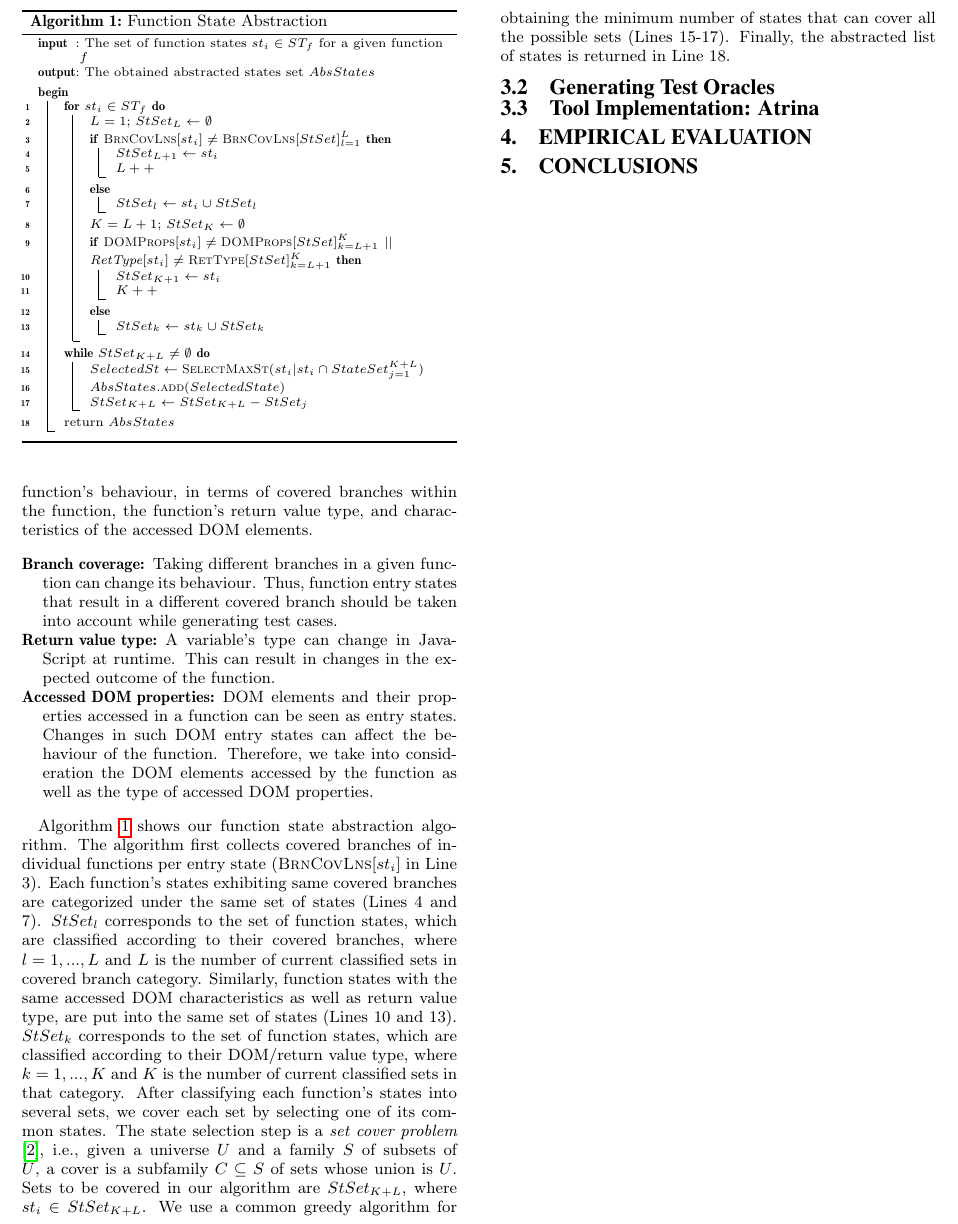
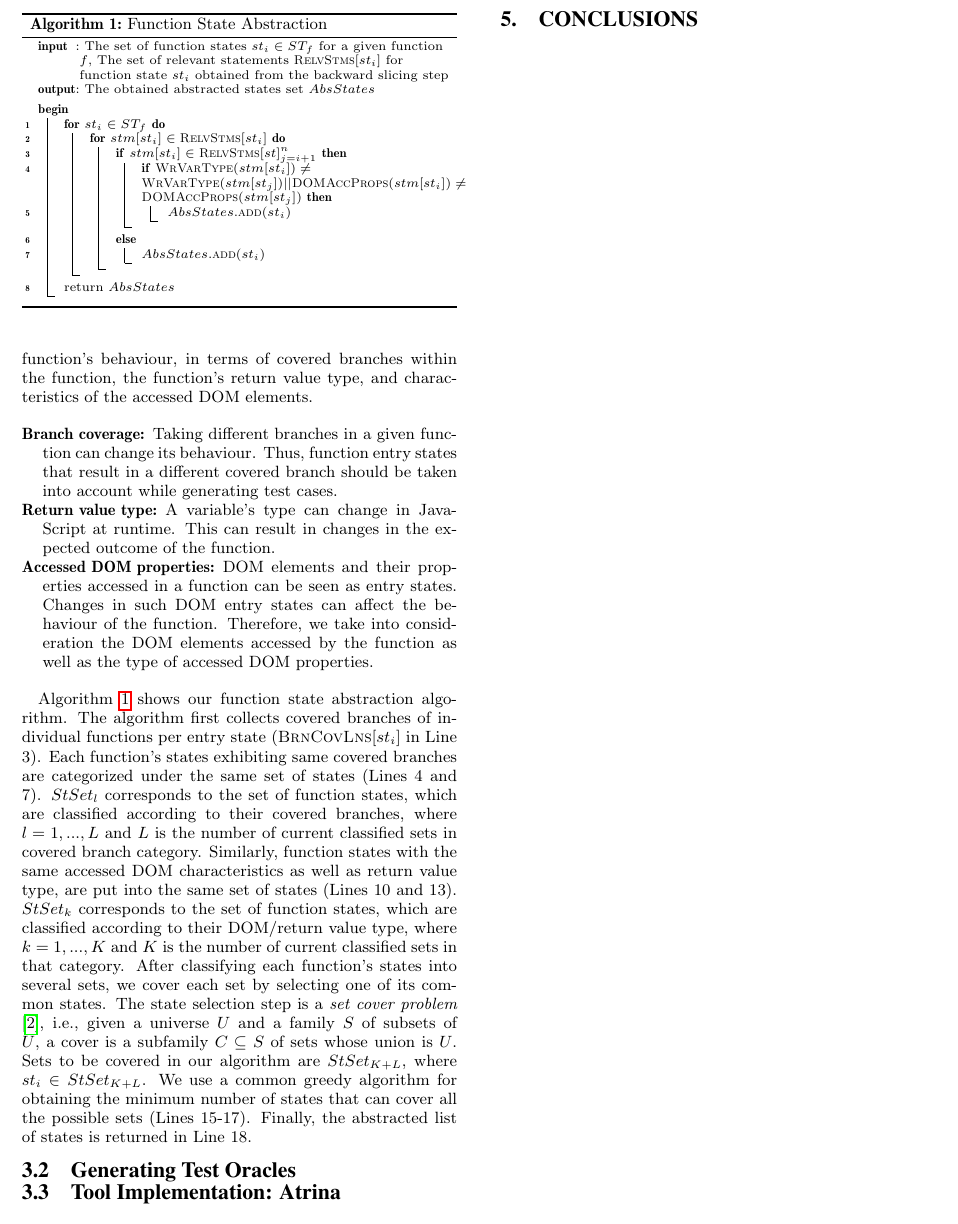
Before and after one commit to mirshokraie/papers, a LaTeX paper (unit-oracle-gen/paper.tex, which reads unit-oracle-gen/stateAbstractionAlgo.tex): part of page 3 of 4, cut so that both start at the same text. Compiled offline with pdfLaTeX.

Commit message:
revising state abstraction according to the new approach for oracle selection

```diff
--- a/unit-oracle-gen/stateAbstractionAlgo.tex
+++ b/unit-oracle-gen/stateAbstractionAlgo.tex
@@ -2,35 +2,23 @@
 \begin{algorithm}[t]
 {\scriptsize
 \SetKwInOut{Input}{input}\SetKwInOut{Output}{output}
-\Input{The set of function states $st_i \in ST_f$ for a given function $f$}
+\Input{The set of function states $st_i \in ST_f$ for a given function $f$, The set of relevant statements $\textsc{RelvStms}[st_i]$ for function state $st_i$ obtained from the backward slicing step}
 \Output{The obtained abstracted states set $AbsStates$}
 \BlankLine
 
 \Begin {
 \nl \For{$st_i \in ST_f$}{
-\nl  $L=1$; $StSet_L \leftarrow \emptyset$\\
-\nl  \If{\textsc{BrnCovLns}$[st_i]\neq \textsc{BrnCovLns}[StSet]_{l=1}^L$}{
-\nl   $StSet_{L+1} \leftarrow st_i$\\
-\nl   $L++$
-   	 }
-\nl  \Else{
-\nl   $StSet_l \leftarrow st_i \cup StSet_l$\\
-}
-\nl  $K=L+1$; $StSet_K \leftarrow \emptyset$\\
-\nl  \If{\textsc{DOMProps}$[st_i]\neq \textsc{DOMProps}[StSet]_{k=L+1}^K$ $||$ RetType$[st_i]\neq \textsc{RetType}[StSet]_{k=L+1}^K$}{
-\nl   $StSet_{K+1} \leftarrow st_i$\\
-\nl   $K++$
-			}
-\nl  \Else{
-\nl   $StSet_k \leftarrow st_k \cup StSet_k$
-}
-		}
-\nl \While{$StSet_{K+L}\neq \emptyset$}{
-\nl  $SelectedSt \leftarrow \textsc{SelectMaxSt}({st_i|st_i\cap StateSet_{j=1}^{K+L}})$\\
-\nl  $AbsStates.\textsc{add}(SelectedState)$\\
-\nl  $StSet_{K+L} \leftarrow StSet_{K+L}-StSet_j$
-
-		}
+\nl  \For{$stm[st_i] \in \textsc{RelvStms}[st_i]$}{
+\nl   \If{$stm[st_i] \in \textsc{RelvStms}[st]_{j=i+1}^n$}{
+\nl    \If{$\textsc{WrVarType}(stm[st_i])\neq \textsc{WrVarType}(stm[st_j]) || \textsc{DOMAccProps}(stm[st_i])\neq \textsc{DOMAccProps}(stm[st_j])$}{
+\nl     $AbsStates.\textsc{add}(st_i)$\\
+        }
+       }
+\nl   \Else{
+\nl    $AbsStates.\textsc{add}(st_i)$\\
+       }
+      }
+    }
 \nl return $AbsStates$
 }
 
```
